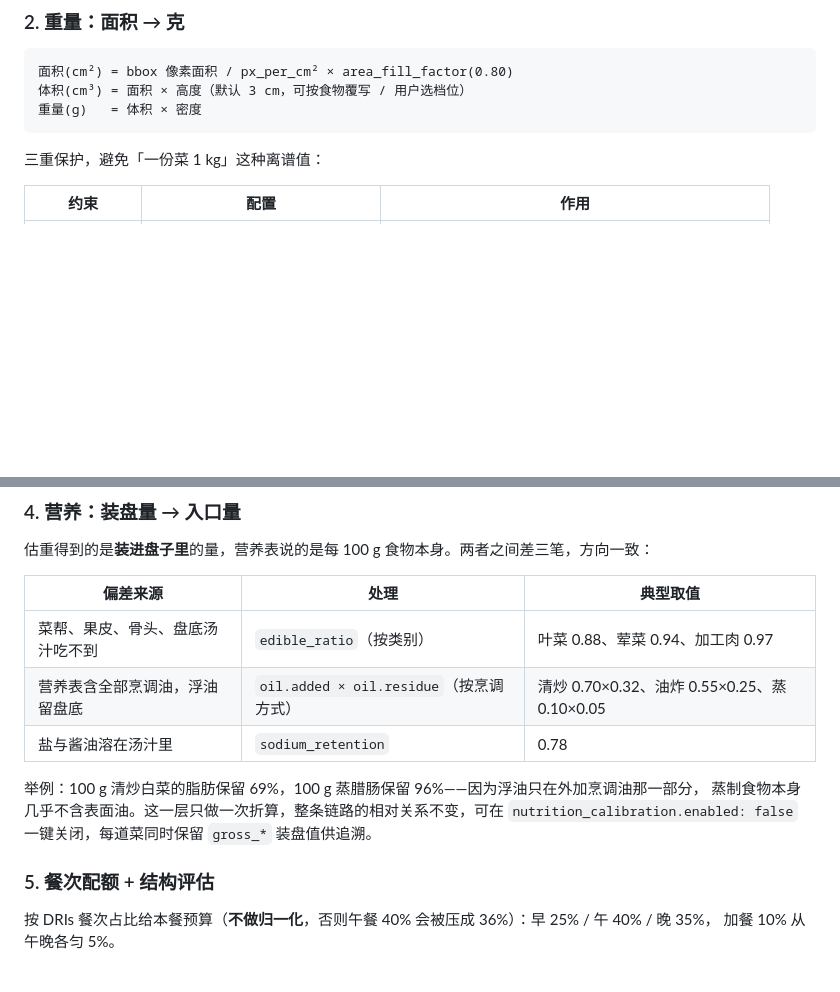
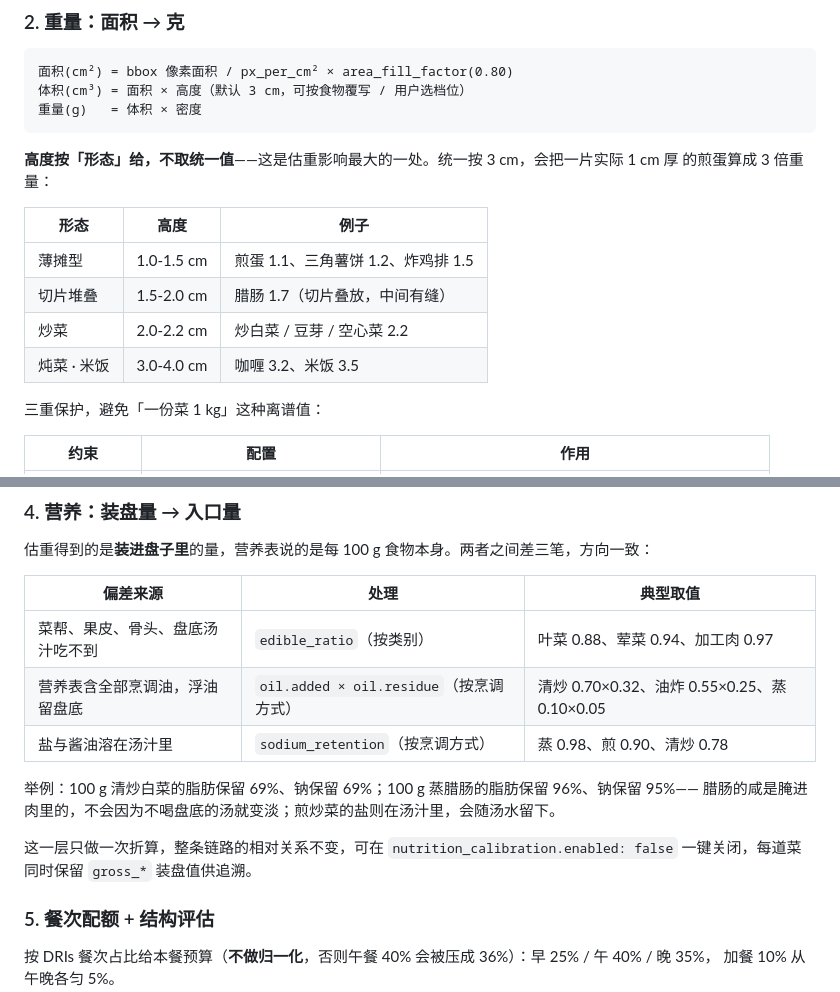
Before and after one commit to FutureDC4/Diet-food-recognition, a Markdown page: README.md, 2 parts joined by grey strips. Rendered like a GitHub page; blank space fills up the shorter version.

````diff
--- a/README.md
+++ b/README.md
@@ -247,6 +247,16 @@ px_per_cm = median([fork/18.5, knife/21.0, spoon/17.0, plate/25.0])
 重量(g)   = 体积 × 密度
 ```
 
+**高度按「形态」给，不取统一值**——这是估重影响最大的一处。统一按 3 cm，会把一片实际 1 cm 厚
+的煎蛋算成 3 倍重量：
+
+| 形态 | 高度 | 例子 |
+|---|---|---|
+| 薄摊型 | 1.0-1.5 cm | 煎蛋 1.1、三角薯饼 1.2、炸鸡排 1.5 |
+| 切片堆叠 | 1.5-2.0 cm | 腊肠 1.7（切片叠放，中间有缝） |
+| 炒菜 | 2.0-2.2 cm | 炒白菜 / 豆芽 / 空心菜 2.2 |
+| 炖菜 · 米饭 | 3.0-4.0 cm | 咖喱 3.2、米饭 3.5 |
+
 三重保护，避免「一份菜 1 kg」这种离谱值：
 
 | 约束 | 配置 | 作用 |
@@ -275,11 +285,13 @@ px_per_cm = median([fork/18.5, knife/21.0, spoon/17.0, plate/25.0])
 |---|---|---|
 | 菜帮、果皮、骨头、盘底汤汁吃不到 | `edible_ratio`（按类别） | 叶菜 0.88、荤菜 0.94、加工肉 0.97 |
 | 营养表含全部烹调油，浮油留盘底 | `oil.added × oil.residue`（按烹调方式） | 清炒 0.70×0.32、油炸 0.55×0.25、蒸 0.10×0.05 |
-| 盐与酱油溶在汤汁里 | `sodium_retention` | 0.78 |
+| 盐与酱油溶在汤汁里 | `sodium_retention`（按烹调方式） | 蒸 0.98、煎 0.90、清炒 0.78 |
 
-举例：100 g 清炒白菜的脂肪保留 69%，100 g 蒸腊肠保留 96%——因为浮油只在外加烹调油那一部分，
-蒸制食物本身几乎不含表面油。这一层只做一次折算，整条链路的相对关系不变，可在
-`nutrition_calibration.enabled: false` 一键关闭，每道菜同时保留 `gross_*` 装盘值供追溯。
+举例：100 g 清炒白菜的脂肪保留 69%、钠保留 69%；100 g 蒸腊肠的脂肪保留 96%、钠保留 95%——
+腊肠的咸是腌进肉里的，不会因为不喝盘底的汤就变淡；煎炒菜的盐则在汤汁里，会随汤水留下。
+
+这一层只做一次折算，整条链路的相对关系不变，可在 `nutrition_calibration.enabled: false`
+一键关闭，每道菜同时保留 `gross_*` 装盘值供追溯。
 
 ### 5. 餐次配额 + 结构评估
 
````
Also changed, not shown: other parts of README.md (+10 -10 lines), docs/上位机说明.md (+24 -4 lines), docs/screenshots/01_gui_result.png, docs/screenshots/02_gui_advice.png, docs/screenshots/03_gui_history.png, 4 other files.
